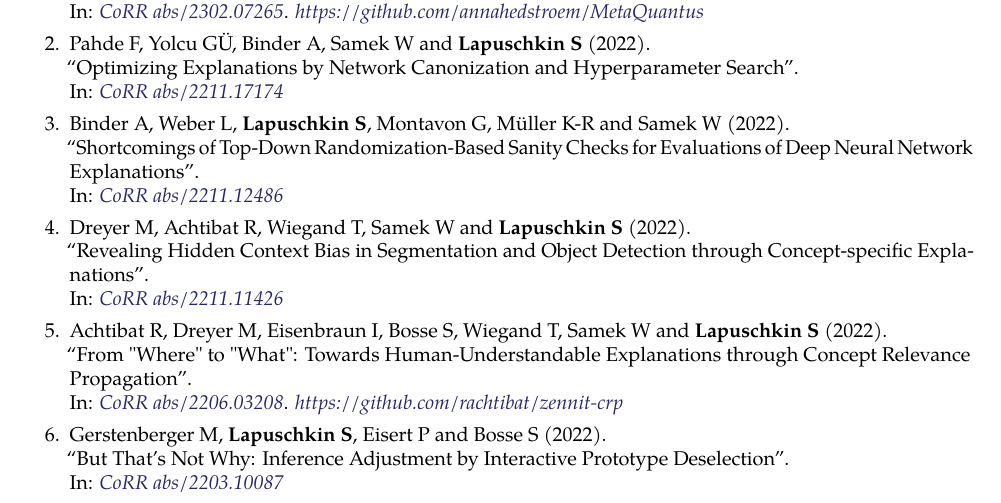
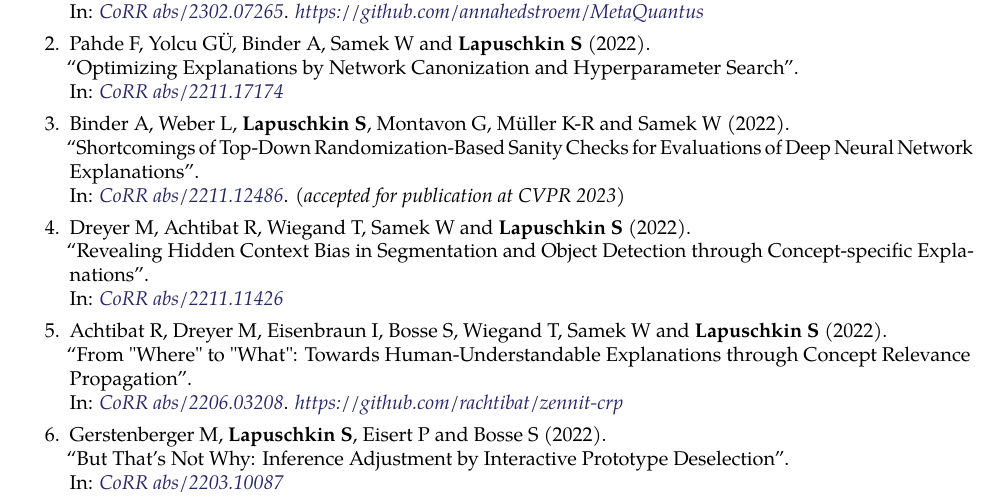
Before and after one commit to sebastian-lapuschkin-sideprojects/latex-cv, a LaTeX CV (cv.tex, which reads sections/publications-preprint.tex): part of page 9 of 9, cut so that both start at the same text. Compiled offline with pdfLaTeX.

Commit message:
alex' paper got accepted

```diff
--- a/sections/publications-preprint.tex
+++ b/sections/publications-preprint.tex
@@ -16,11 +16,12 @@
                         {CoRR abs/2211.17174}
                         {https://arxiv.org/abs/2211.17174}
 
-        \item \preprintref{Binder A, Weber L, \textbf{Lapuschkin S}, Montavon G, Müller K-R and Samek W}
+        \item \preprintrefwnote{Binder A, Weber L, \textbf{Lapuschkin S}, Montavon G, Müller K-R and Samek W}
                         {2022}
                         {Shortcomings of Top-Down Randomization-Based Sanity Checks for Evaluations of Deep Neural Network Explanations}
                         {CoRR abs/2211.12486}
                         {https://arxiv.org/abs/2211.12486}
+                        {(accepted for publication at CVPR 2023)}
 
         \item \preprintref{Dreyer M, Achtibat R, Wiegand T, Samek W and \textbf{Lapuschkin S}}
                         {2022}
```
